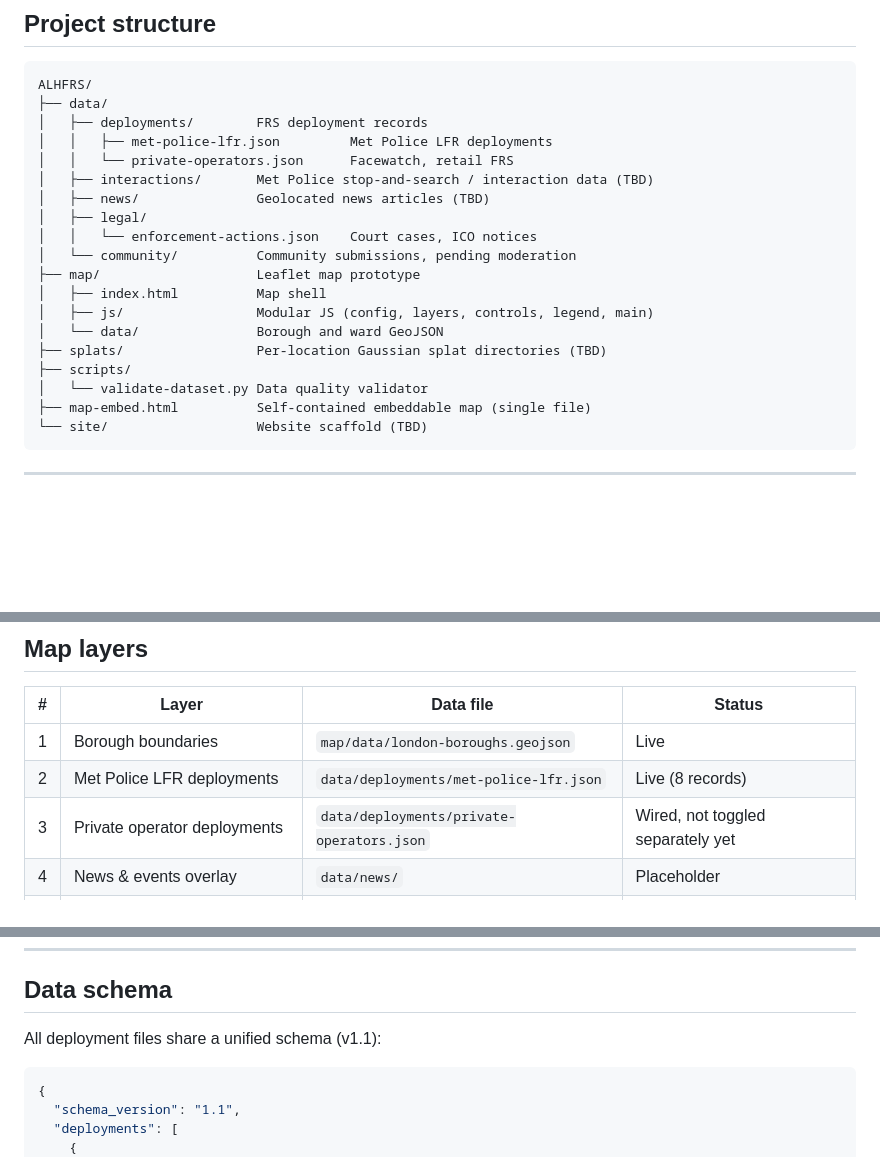
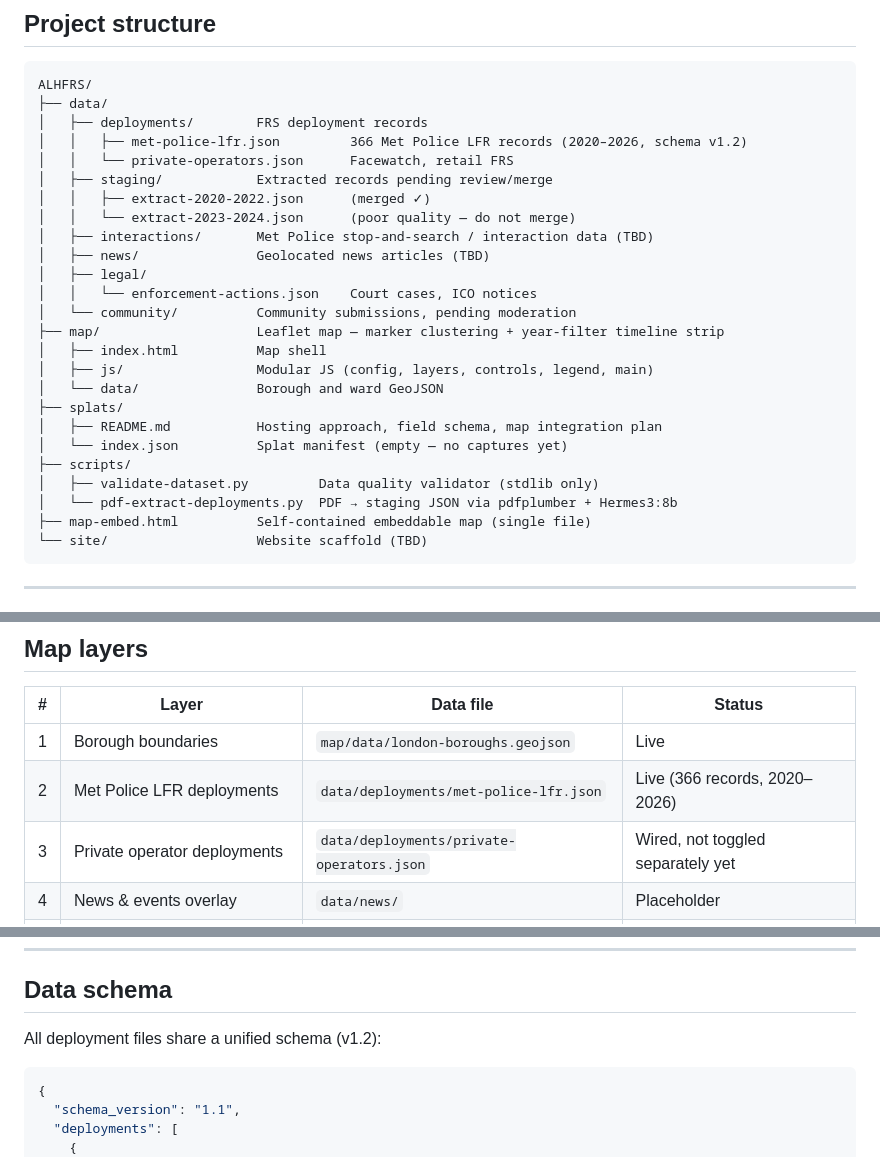
Before and after one commit to jared-krauss/ALHFRS, a Markdown page: README.md, 3 parts joined by grey strips. Rendered like a GitHub page; blank space fills up the shorter version.

Commit message:
docs: update README — 366 records, schema v1.2, staging dir, splats index, map features

````diff
--- a/README.md
+++ b/README.md
@@ -12,20 +12,26 @@ A multi-year documentary art and data visualisation project documenting the depl
 ALHFRS/
 ├── data/
 │   ├── deployments/        FRS deployment records
-│   │   ├── met-police-lfr.json         Met Police LFR deployments
+│   │   ├── met-police-lfr.json         366 Met Police LFR records (2020–2026, schema v1.2)
 │   │   └── private-operators.json      Facewatch, retail FRS
+│   ├── staging/            Extracted records pending review/merge
+│   │   ├── extract-2020-2022.json      (merged ✓)
+│   │   └── extract-2023-2024.json      (poor quality — do not merge)
 │   ├── interactions/       Met Police stop-and-search / interaction data (TBD)
 │   ├── news/               Geolocated news articles (TBD)
 │   ├── legal/
 │   │   └── enforcement-actions.json    Court cases, ICO notices
 │   └── community/          Community submissions, pending moderation
-├── map/                    Leaflet map prototype
+├── map/                    Leaflet map — marker clustering + year-filter timeline strip
 │   ├── index.html          Map shell
 │   ├── js/                 Modular JS (config, layers, controls, legend, main)
 │   └── data/               Borough and ward GeoJSON
-├── splats/                 Per-location Gaussian splat directories (TBD)
+├── splats/
+│   ├── README.md           Hosting approach, field schema, map integration plan
+│   └── index.json          Splat manifest (empty — no captures yet)
 ├── scripts/
-│   └── validate-dataset.py Data quality validator
+│   ├── validate-dataset.py         Data quality validator (stdlib only)
+│   └── pdf-extract-deployments.py  PDF → staging JSON via pdfplumber + Hermes3:8b
 ├── map-embed.html          Self-contained embeddable map (single file)
 └── site/                   Website scaffold (TBD)
 ```
@@ -53,7 +59,7 @@ ALHFRS/
 | # | Layer | Data file | Status |
 |---|-------|-----------|--------|
 | 1 | Borough boundaries | `map/data/london-boroughs.geojson` | Live |
-| 2 | Met Police LFR deployments | `data/deployments/met-police-lfr.json` | Live (8 records) |
+| 2 | Met Police LFR deployments | `data/deployments/met-police-lfr.json` | Live (366 records, 2020–2026) |
 | 3 | Private operator deployments | `data/deployments/private-operators.json` | Wired, not toggled separately yet |
 | 4 | News & events overlay | `data/news/` | Placeholder |
 | 5 | Community submissions | `data/community/` | Placeholder |
@@ -64,7 +70,7 @@ ALHFRS/
 
 ## Data schema
 
-All deployment files share a unified schema (v1.1):
+All deployment files share a unified schema (v1.2):
 
 ```json
 {
````
